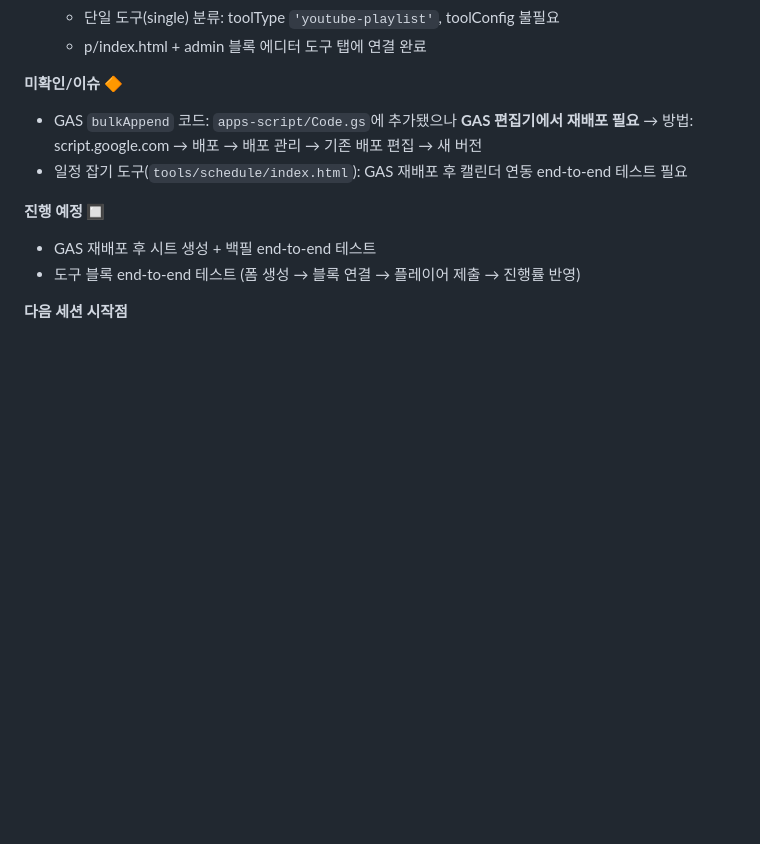
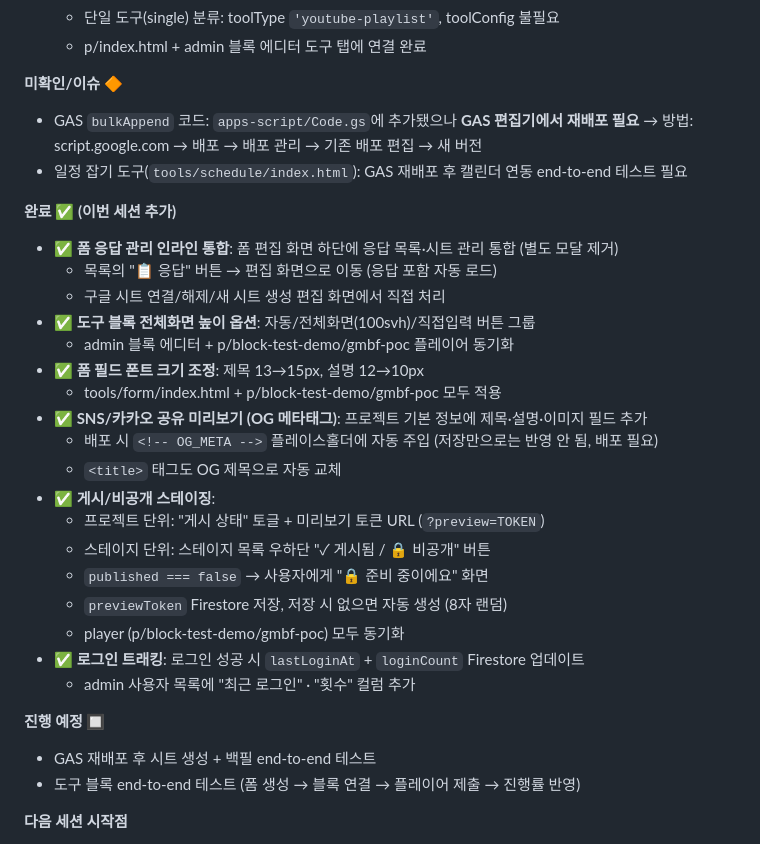
Before and after one commit to beybusiness-bit/lmp-website, a Markdown page: CLAUDE.md, the part around the change. GitHub-like rendering; blank space fills up the shorter version.

Commit message:
CLAUDE.md 세션 완료 내용 갱신

```diff
--- a/CLAUDE.md
+++ b/CLAUDE.md
@@ -531,6 +531,26 @@ closeHelpPanel();
   → 방법: script.google.com → 배포 → 배포 관리 → 기존 배포 편집 → 새 버전
 - 일정 잡기 도구(`tools/schedule/index.html`): GAS 재배포 후 캘린더 연동 end-to-end 테스트 필요
 
+**완료 ✅ (이번 세션 추가)**
+- **✅ 폼 응답 관리 인라인 통합**: 폼 편집 화면 하단에 응답 목록·시트 관리 통합 (별도 모달 제거)
+  - 목록의 "📋 응답" 버튼 → 편집 화면으로 이동 (응답 포함 자동 로드)
+  - 구글 시트 연결/해제/새 시트 생성 편집 화면에서 직접 처리
+- **✅ 도구 블록 전체화면 높이 옵션**: 자동/전체화면(100svh)/직접입력 버튼 그룹
+  - admin 블록 에디터 + p/block-test-demo/gmbf-poc 플레이어 동기화
+- **✅ 폼 필드 폰트 크기 조정**: 제목 13→15px, 설명 12→10px
+  - tools/form/index.html + p/block-test-demo/gmbf-poc 모두 적용
+- **✅ SNS/카카오 공유 미리보기 (OG 메타태그)**: 프로젝트 기본 정보에 제목·설명·이미지 필드 추가
+  - 배포 시 `<!-- OG_META -->` 플레이스홀더에 자동 주입 (저장만으로는 반영 안 됨, 배포 필요)
+  - `<title>` 태그도 OG 제목으로 자동 교체
+- **✅ 게시/비공개 스테이징**:
+  - 프로젝트 단위: "게시 상태" 토글 + 미리보기 토큰 URL (`?preview=TOKEN`)
+  - 스테이지 단위: 스테이지 목록 우하단 "✓ 게시됨 / 🔒 비공개" 버튼
+  - `published === false` → 사용자에게 "🔒 준비 중이에요" 화면
+  - `previewToken` Firestore 저장, 저장 시 없으면 자동 생성 (8자 랜덤)
+  - player (p/block-test-demo/gmbf-poc) 모두 동기화
+- **✅ 로그인 트래킹**: 로그인 성공 시 `lastLoginAt` + `loginCount` Firestore 업데이트
+  - admin 사용자 목록에 "최근 로그인" · "횟수" 컬럼 추가
+
 **진행 예정 🔲**
 - GAS 재배포 후 시트 생성 + 백필 end-to-end 테스트
 - 도구 블록 end-to-end 테스트 (폼 생성 → 블록 연결 → 플레이어 제출 → 진행률 반영)
```
